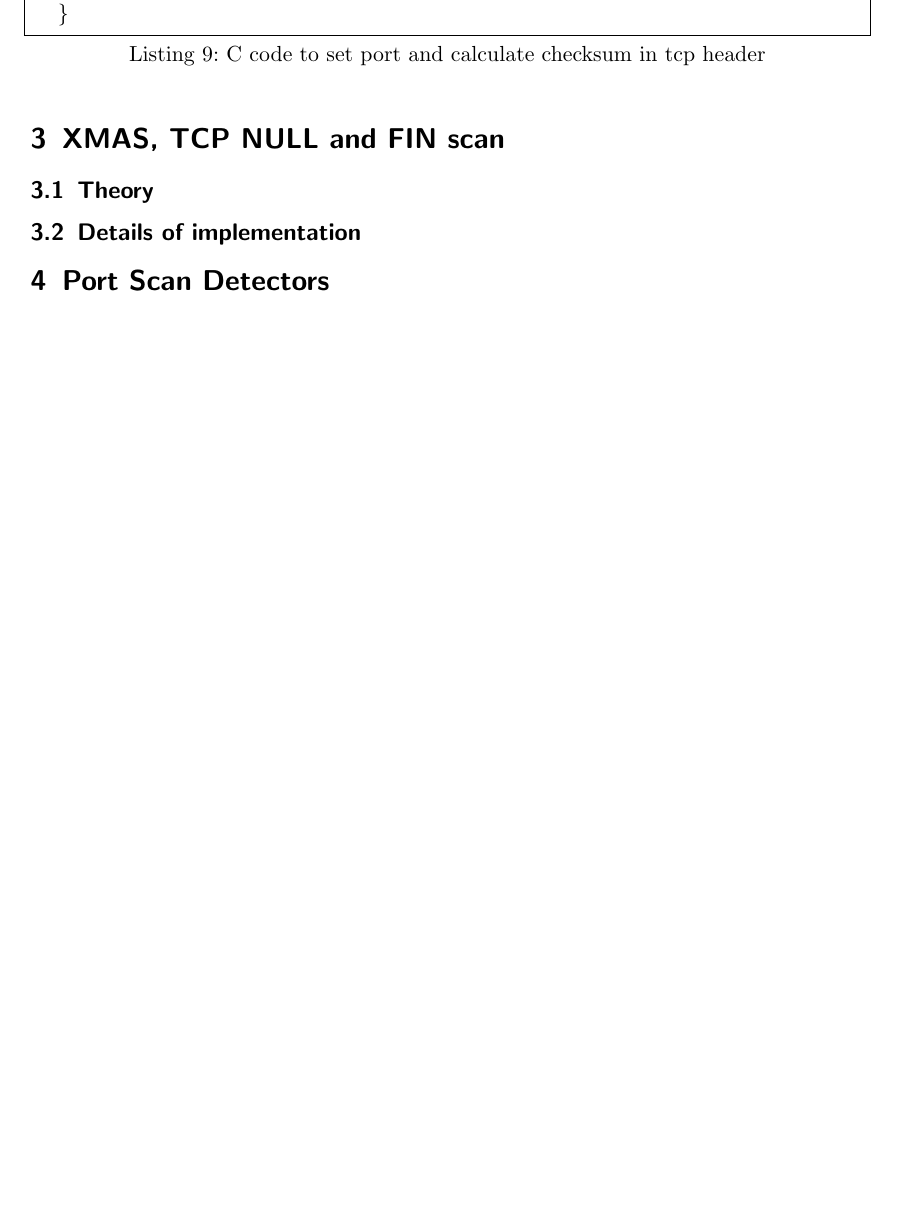
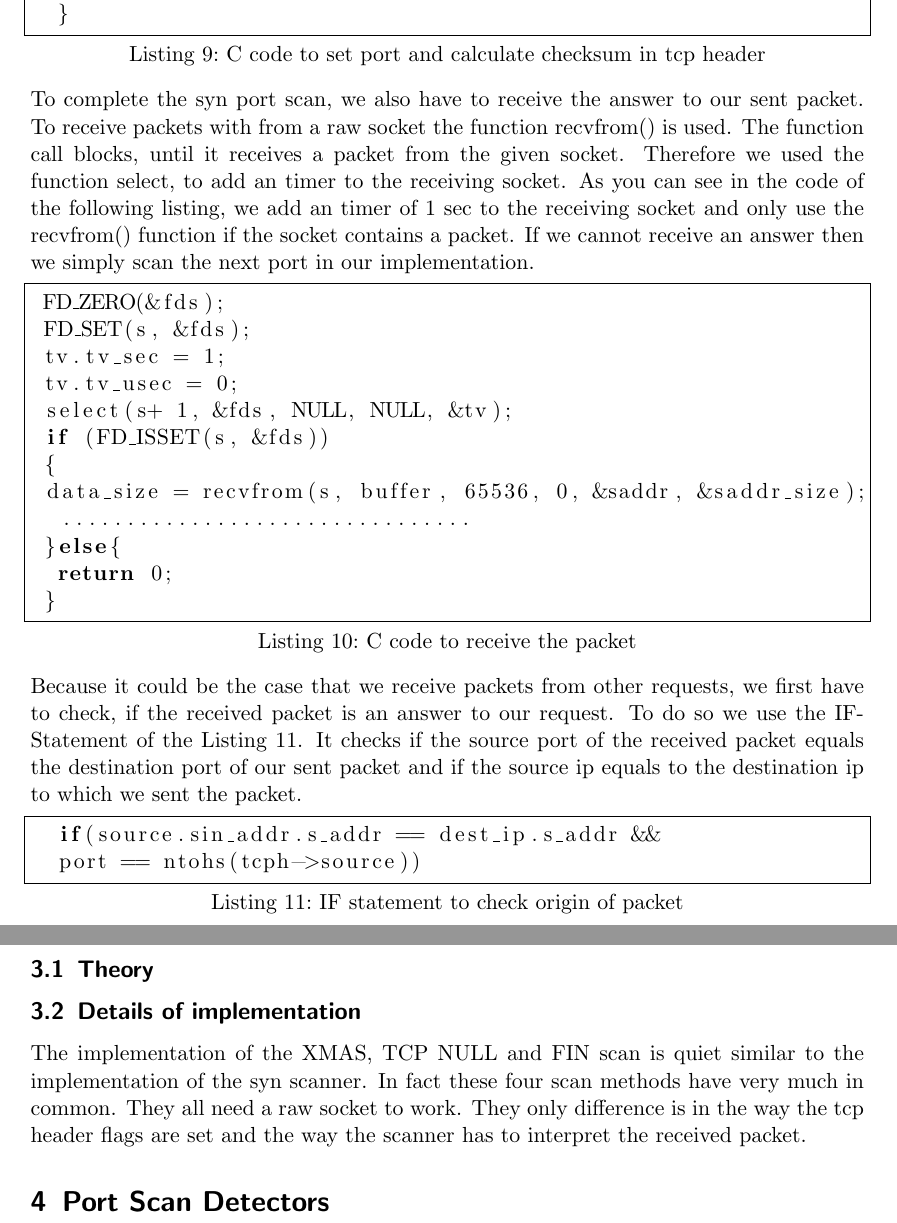
Before and after one commit to herrBez/PortScanner, a LaTeX document (documentation/Portscanner.tex): part of page 5 of 6 before the commit and two parts of pages 5 and 6 of 7 after it, the two joined at a grey line, cut so that both start at the same text, the shorter picture padded with empty space. Compiled offline with pdfLaTeX.

Commit message:
Nearly finished first version of the implementation part of the docu

```diff
--- a/documentation/Portscanner.tex
+++ b/documentation/Portscanner.tex
@@ -133,11 +133,36 @@
 	exit(0);
 	}
 	\end{lstlisting}
-
+	To complete the syn port scan, we also have to receive the answer to our sent packet. To receive packets with from a raw socket the function recvfrom() is used. The function call blocks, until it
+	receives a packet from the given socket. Therefore we used the function select, to add an timer to the receiving socket. As you can see in the code of the following listing, we add an timer of 1 sec
+	to the receiving socket and only use the recvfrom() function if the socket contains a packet. If we cannot receive an answer then we simply scan the next port in our implementation.
+	\begin{lstlisting}[frame= single, language=C, caption= C code to receive the packet]
+ FD_ZERO(&fds);
+ FD_SET(s, &fds);
+ tv.tv_sec = 1;
+ tv.tv_usec = 0;
+ select(s+ 1, &fds, NULL, NULL, &tv);
+ if (FD_ISSET(s, &fds))
+ {
+ data_size = recvfrom(s, buffer, 65536, 0, &saddr, &saddr_size);
+	................................
+ }else{
+  return 0;
+ }
+	\end{lstlisting}
+	Because it could be the case that we receive packets from other requests, we first have to check, if the received packet
+	is an answer to our request. To do so we use the IF-Statement of the Listing~\ref{lst:ifpacket}. It checks if the source port of the received packet equals the destination port of our sent packet and
+	if the source ip equals to the destination ip to which we sent the packet.
+	\begin{lstlisting}[frame= single, language=C, caption= IF statement to check origin of packet, label=lst:ifpacket]
+	if(source.sin_addr.s_addr == dest_ip.s_addr &&
+	port == ntohs(tcph->source))
+	\end{lstlisting}
 	\section{XMAS, TCP NULL and FIN scan}
 		\subsection{Theory}
 
 		\subsection{Details of implementation}
+		The implementation of the XMAS, TCP NULL and FIN scan is quiet similar to the implementation of the syn scanner. In fact these four scan methods have very much in common.
+		They all need a raw socket to work. They only difference is in the way the tcp header flags are set and the way the scanner has to interpret the received packet.
 
 	\section{Port Scan Detectors}
 
```
Also changed, not shown: documentation/Portscanner.pdf.
